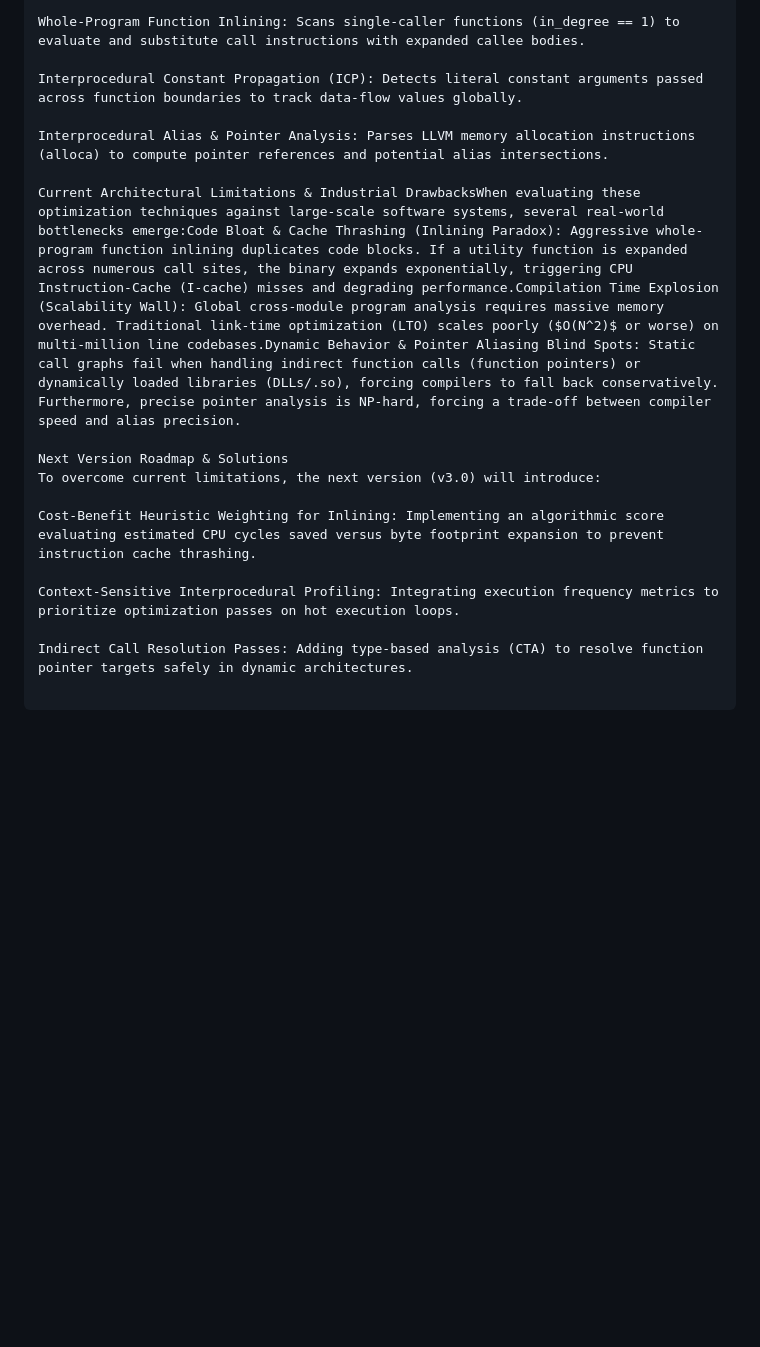
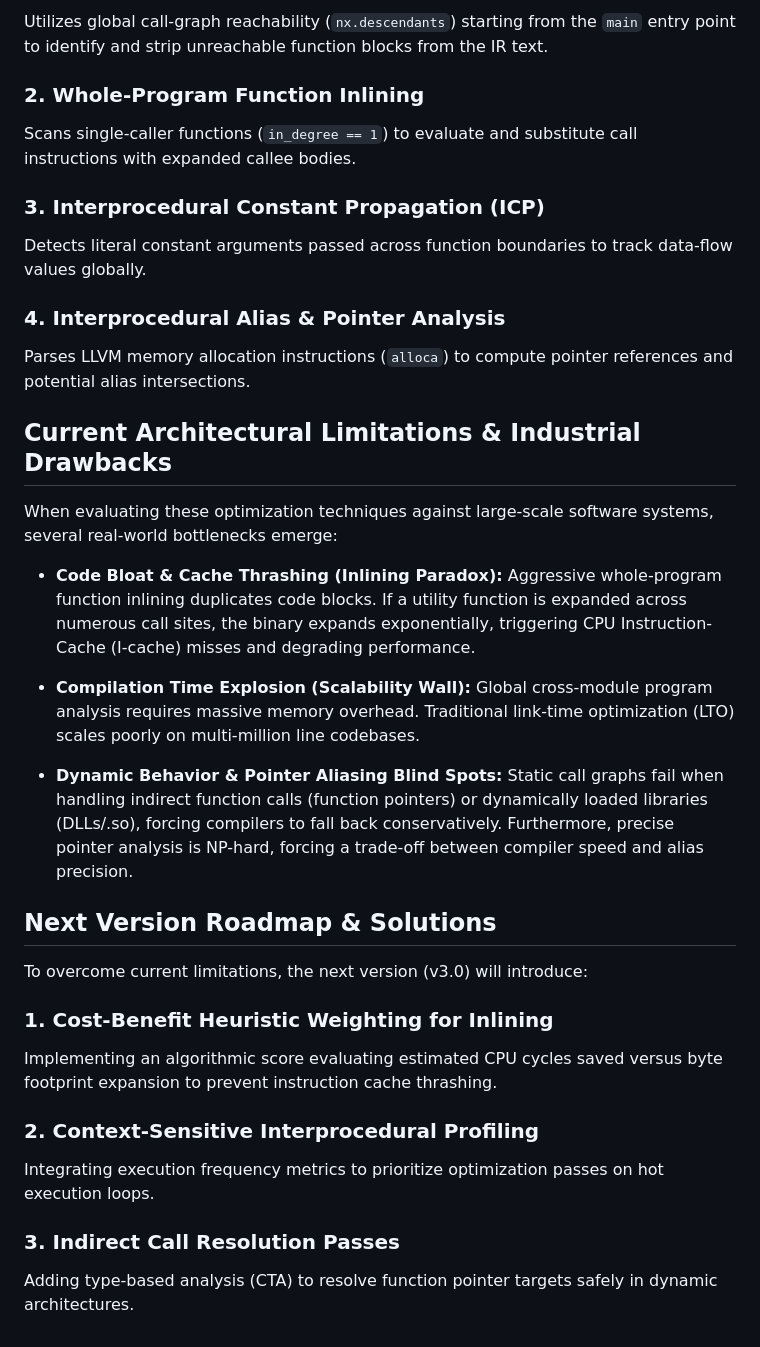
Before and after one commit to astha-komal/Interprocedural-Optimization, a Markdown page: README.md, the part around one of its changes. GitHub-like rendering; blank space fills up the shorter version.

```diff
--- a/README.md
+++ b/README.md
@@ -59,17 +77,40 @@ Dead Procedure Elimination (DPE): Utilizes global call-graph reachability (nx.de
 
-Whole-Program Function Inlining: Scans single-caller functions (in_degree == 1) to evaluate and substitute call instructions with expanded callee bodies.
+Utilizes global call-graph reachability (`nx.descendants`) starting from the `main` entry point to identify and strip unreachable function blocks from the IR text.
 
-Interprocedural Constant Propagation (ICP): Detects literal constant arguments passed across function boundaries to track data-flow values globally.
+### 2. Whole-Program Function Inlining
 
-Interprocedural Alias & Pointer Analysis: Parses LLVM memory allocation instructions (alloca) to compute pointer references and potential alias intersections.
+Scans single-caller functions (`in_degree == 1`) to evaluate and substitute call instructions with expanded callee bodies.
 
-Current Architectural Limitations & Industrial DrawbacksWhen evaluating these optimization techniques against large-scale software systems, several real-world bottlenecks emerge:Code Bloat & Cache Thrashing (Inlining Paradox): Aggressive whole-program function inlining duplicates code blocks. If a utility function is expanded across numerous call sites, the binary expands exponentially, triggering CPU Instruction-Cache (I-cache) misses and degrading performance.Compilation Time Explosion (Scalability Wall): Global cross-module program analysis requires massive memory overhead. Traditional link-time optimization (LTO) scales poorly ($O(N^2)$ or worse) on multi-million line codebases.Dynamic Behavior & Pointer Aliasing Blind Spots: Static call graphs fail when handling indirect function calls (function pointers) or dynamically loaded libraries (DLLs/.so), forcing compilers to fall back conservatively. Furthermore, precise pointer analysis is NP-hard, forcing a trade-off between compiler speed and alias precision.
+### 3. Interprocedural Constant Propagation (ICP)
 
-Next Version Roadmap & Solutions
+Detects literal constant arguments passed across function boundaries to track data-flow values globally.
+
+### 4. Interprocedural Alias & Pointer Analysis
+
+Parses LLVM memory allocation instructions (`alloca`) to compute pointer references and potential alias intersections.
+
+## Current Architectural Limitations & Industrial Drawbacks
+
+When evaluating these optimization techniques against large-scale software systems, several real-world bottlenecks emerge:
+
+- **Code Bloat & Cache Thrashing (Inlining Paradox):** Aggressive whole-program function inlining duplicates code blocks. If a utility function is expanded across numerous call sites, the binary expands exponentially, triggering CPU Instruction-Cache (I-cache) misses and degrading performance.
+
+- **Compilation Time Explosion (Scalability Wall):** Global cross-module program analysis requires massive memory overhead. Traditional link-time optimization (LTO) scales poorly on multi-million line codebases.
+
+- **Dynamic Behavior & Pointer Aliasing Blind Spots:** Static call graphs fail when handling indirect function calls (function pointers) or dynamically loaded libraries (DLLs/.so), forcing compilers to fall back conservatively. Furthermore, precise pointer analysis is NP-hard, forcing a trade-off between compiler speed and alias precision.
+
+## Next Version Roadmap & Solutions
+
 To overcome current limitations, the next version (v3.0) will introduce:
 
-Cost-Benefit Heuristic Weighting for Inlining: Implementing an algorithmic score evaluating estimated CPU cycles saved versus byte footprint expansion to prevent instruction cache thrashing.
+### 1. Cost-Benefit Heuristic Weighting for Inlining
 
-Context-Sensitive Interprocedural Profiling: Integrating execution frequency metrics to prioritize optimization passes on hot execution loops.
+Implementing an algorithmic score evaluating estimated CPU cycles saved versus byte footprint expansion to prevent instruction cache thrashing.
 
-Indirect Call Resolution Passes: Adding type-based analysis (CTA) to resolve function pointer targets safely in dynamic architectures.
+### 2. Context-Sensitive Interprocedural Profiling
+
+Integrating execution frequency metrics to prioritize optimization passes on hot execution loops.
+
+### 3. Indirect Call Resolution Passes
+
+Adding type-based analysis (CTA) to resolve function pointer targets safely in dynamic architectures.
```
Also changed, not shown: other parts of README.md (+33 -15 lines).
